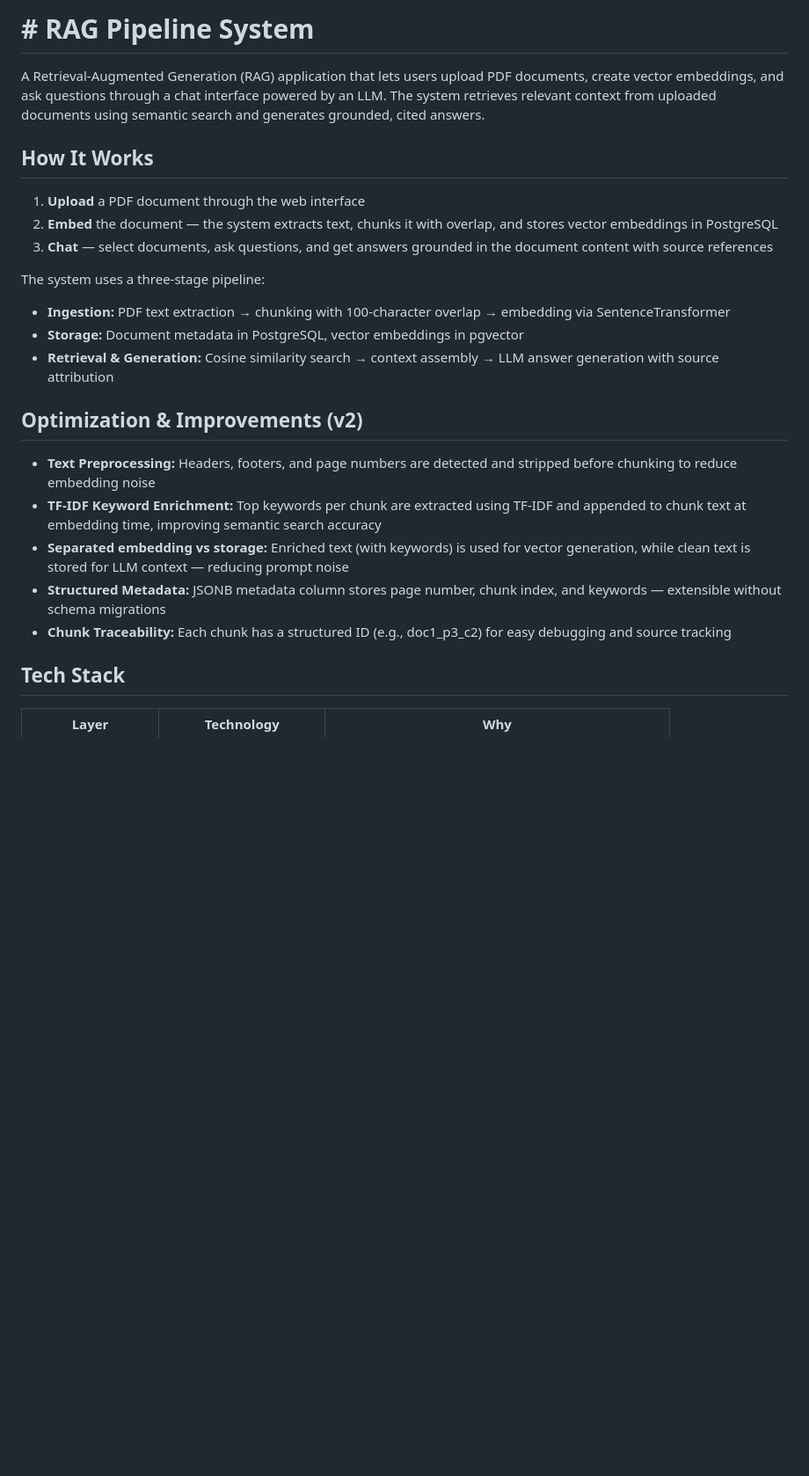
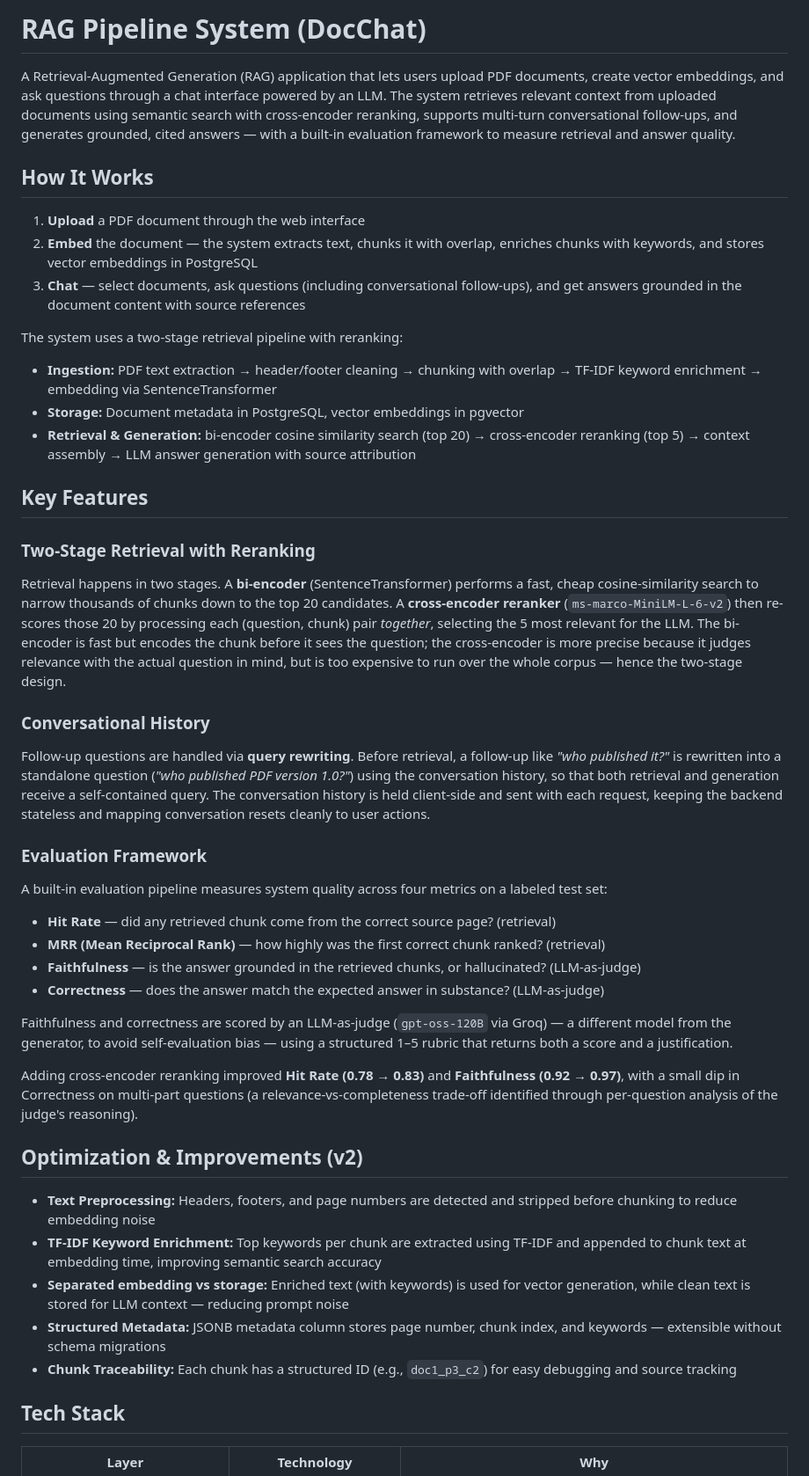
Before and after one commit to Shubhi-Agarwal0612/RAG-pipeline, a Markdown page: README.md, the part around one of its changes. Shown at 88% size. GitHub-like rendering; blank space fills up the shorter version.

```diff
--- a/README.md
+++ b/README.md
@@ -1,17 +1,36 @@
-# # RAG Pipeline System
+# RAG Pipeline System (DocChat)
 
-A Retrieval-Augmented Generation (RAG) application that lets users upload PDF documents, create vector embeddings, and ask questions through a chat interface powered by an LLM. The system retrieves relevant context from uploaded documents using semantic search and generates grounded, cited answers.
+A Retrieval-Augmented Generation (RAG) application that lets users upload PDF documents, create vector embeddings, and ask questions through a chat interface powered by an LLM. The system retrieves relevant context from uploaded documents using semantic search with cross-encoder reranking, supports multi-turn conversational follow-ups, and generates grounded, cited answers — with a built-in evaluation framework to measure retrieval and answer quality.
 
 ## How It Works
 
 1. **Upload** a PDF document through the web interface
-2. **Embed** the document — the system extracts text, chunks it with overlap, and stores vector embeddings in PostgreSQL
-3. **Chat** — select documents, ask questions, and get answers grounded in the document content with source references
+2. **Embed** the document — the system extracts text, chunks it with overlap, enriches chunks with keywords, and stores vector embeddings in PostgreSQL
+3. **Chat** — select documents, ask questions (including conversational follow-ups), and get answers grounded in the document content with source references
 
-The system uses a three-stage pipeline:
-- **Ingestion:** PDF text extraction → chunking with 100-character overlap → embedding via SentenceTransformer
+The system uses a two-stage retrieval pipeline with reranking:
+- **Ingestion:** PDF text extraction → header/footer cleaning → chunking with overlap → TF-IDF keyword enrichment → embedding via SentenceTransformer
 - **Storage:** Document metadata in PostgreSQL, vector embeddings in pgvector
-- **Retrieval & Generation:** Cosine similarity search → context assembly → LLM answer generation with source attribution
+- **Retrieval & Generation:** bi-encoder cosine similarity search (top 20) → cross-encoder reranking (top 5) → context assembly → LLM answer generation with source attribution
+
+## Key Features
+
+### Two-Stage Retrieval with Reranking
+Retrieval happens in two stages. A **bi-encoder** (SentenceTransformer) performs a fast, cheap cosine-similarity search to narrow thousands of chunks down to the top 20 candidates. A **cross-encoder reranker** (`ms-marco-MiniLM-L-6-v2`) then re-scores those 20 by processing each (question, chunk) pair *together*, selecting the 5 most relevant for the LLM. The bi-encoder is fast but encodes the chunk before it sees the question; the cross-encoder is more precise because it judges relevance with the actual question in mind, but is too expensive to run over the whole corpus — hence the two-stage design.
+
+### Conversational History
+Follow-up questions are handled via **query rewriting**. Before retrieval, a follow-up like *"who published it?"* is rewritten into a standalone question (*"who published PDF version 1.0?"*) using the conversation history, so that both retrieval and generation receive a self-contained query. The conversation history is held client-side and sent with each request, keeping the backend stateless and mapping conversation resets cleanly to user actions.
+
+### Evaluation Framework
+A built-in evaluation pipeline measures system quality across four metrics on a labeled test set:
+- **Hit Rate** — did any retrieved chunk come from the correct source page? (retrieval)
+- **MRR (Mean Reciprocal Rank)** — how highly was the first correct chunk ranked? (retrieval)
+- **Faithfulness** — is the answer grounded in the retrieved chunks, or hallucinated? (LLM-as-judge)
+- **Correctness** — does the answer match the expected answer in substance? (LLM-as-judge)
+
+Faithfulness and correctness are scored by an LLM-as-judge (`gpt-oss-120B` via Groq) — a different model from the generator, to avoid self-evaluation bias — using a structured 1–5 rubric that returns both a score and a justification.
+
+Adding cross-encoder reranking improved **Hit Rate (0.78 → 0.83)** and **Faithfulness (0.92 → 0.97)**, with a small dip in Correctness on multi-part questions (a relevance-vs-completeness trade-off identified through per-question analysis of the judge's reasoning).
 
 ## Optimization & Improvements (v2)
 
@@ -19,7 +38,7 @@ The system uses a three-stage pipeline:
 - **TF-IDF Keyword Enrichment:** Top keywords per chunk are extracted using TF-IDF and appended to chunk text at embedding time, improving semantic search accuracy
 - **Separated embedding vs storage:** Enriched text (with keywords) is used for vector generation, while clean text is stored for LLM context — reducing prompt noise
 - **Structured Metadata:** JSONB metadata column stores page number, chunk index, and keywords — extensible without schema migrations
-- **Chunk Traceability:** Each chunk has a structured ID (e.g., doc1_p3_c2) for easy debugging and source tracking
+- **Chunk Traceability:** Each chunk has a structured ID (e.g., `doc1_p3_c2`) for easy debugging and source tracking
 
 ## Tech Stack
 
```
Also changed, not shown: other parts of README.md (+26 -14 lines).
